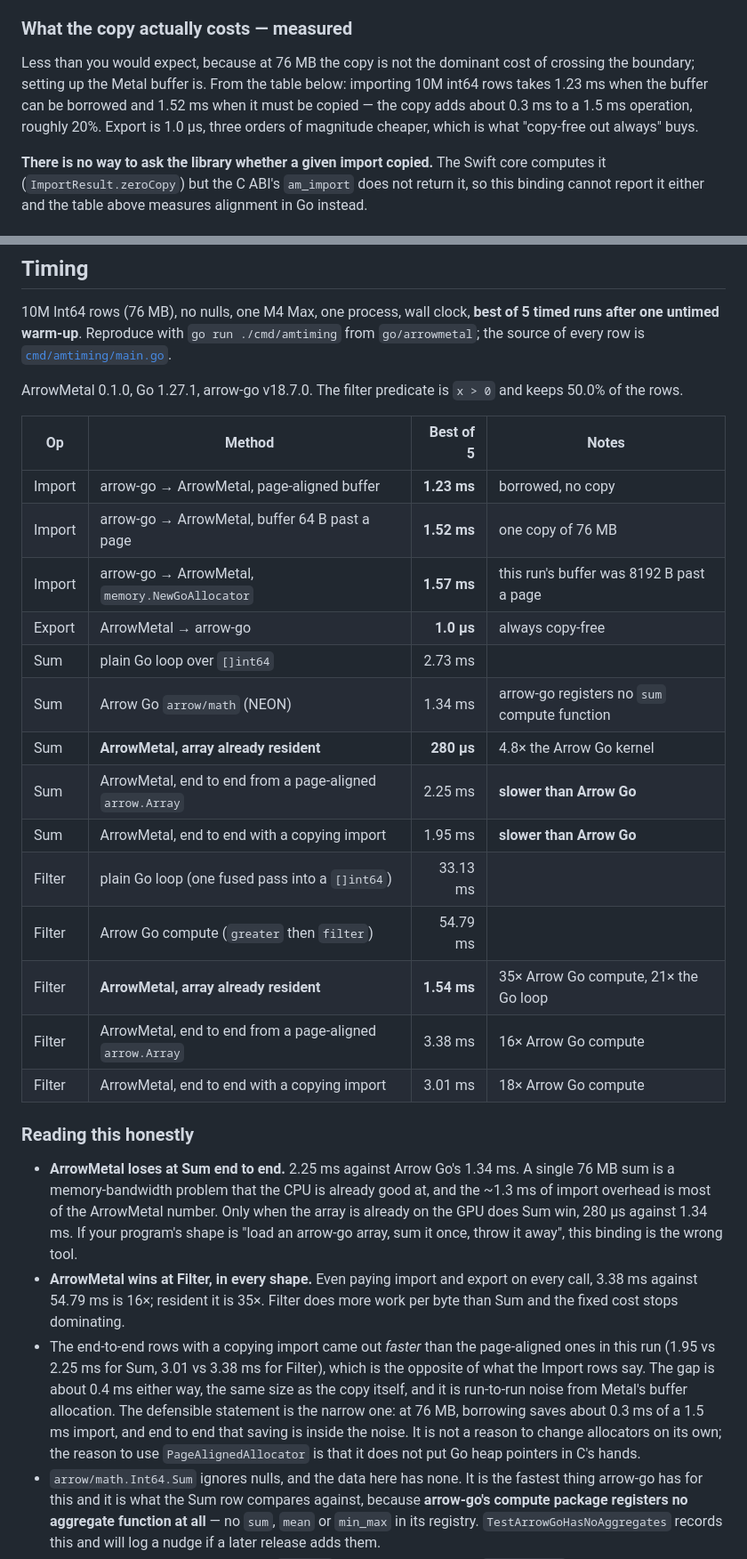
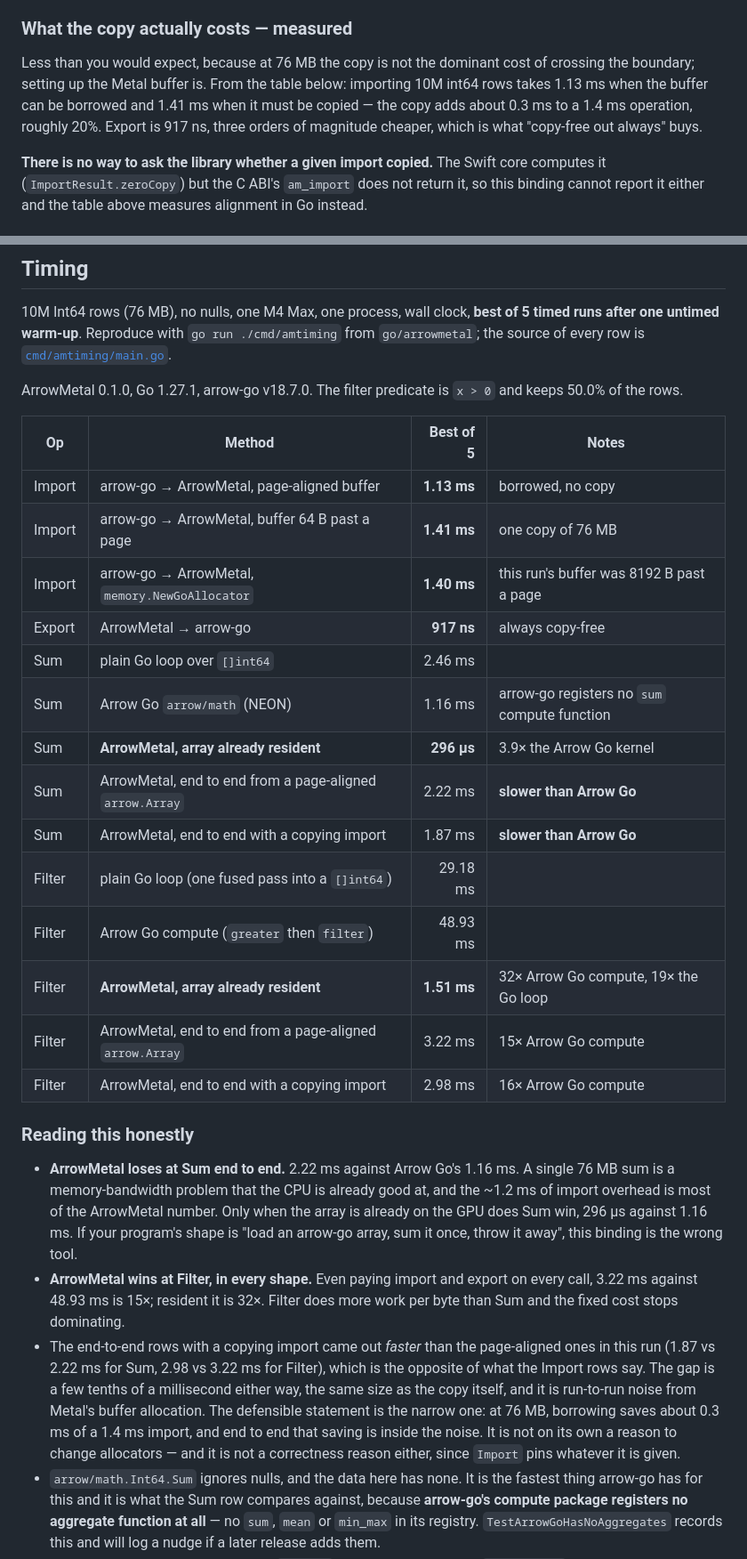
Before and after one commit to singhpratech/ArrowMetal, a Markdown page: docs/GO.md, 2 parts joined by grey strips. Shown at 89% size. Drawn GitHub-style.

Commit message:
Go binding: re-measure the timing table after the pinning change
Import now pins its buffers, so the published numbers were taken against code
that no longer exists. Re-run, same method (10M int64, best of 5 after a
warm-up, one process): Import 1.13 ms borrowed against 1.41 ms copying, Export
917 ns, Sum 296 us resident against arrow-go's 1.16 ms, Filter 1.51 ms
resident and 3.22 ms end to end against arrow-go's 48.93 ms.

The shape is unchanged and so are the conclusions: ArrowMetal still loses Sum
end to end (2.22 ms against 1.16 ms) and still wins Filter everywhere (15x end
to end, 32x resident). Pinning costs nothing measurable -- it is two Pin calls
per import.

Co-Authored-By: Claude Fable 5.1 <noreply@anthropic.com>
Claude-Session: https://claude.ai/code/session_017hxVm4w8woFLXuaditDDQ6

```diff
--- a/docs/GO.md
+++ b/docs/GO.md
@@ -165,8 +165,8 @@ trip. Choose `PageAlignedAllocator` when you want the copy avoided, not to make
 
 Less than you would expect, because at 76 MB the copy is not the dominant cost of crossing the
 boundary; setting up the Metal buffer is. From the table below: importing 10M int64 rows takes
-1.23 ms when the buffer can be borrowed and 1.52 ms when it must be copied — the copy adds about
-0.3 ms to a 1.5 ms operation, roughly 20%. Export is 1.0 µs, three orders of magnitude cheaper,
+1.13 ms when the buffer can be borrowed and 1.41 ms when it must be copied — the copy adds about
+0.3 ms to a 1.4 ms operation, roughly 20%. Export is 917 ns, three orders of magnitude cheaper,
 which is what "copy-free out always" buys.
 
 **There is no way to ask the library whether a given import copied.** The Swift core computes it
@@ -186,38 +186,38 @@ the rows.
 
 | Op | Method | Best of 5 | Notes |
 |---|---|---:|---|
-| Import | arrow-go → ArrowMetal, page-aligned buffer | **1.23 ms** | borrowed, no copy |
-| Import | arrow-go → ArrowMetal, buffer 64 B past a page | **1.52 ms** | one copy of 76 MB |
-| Import | arrow-go → ArrowMetal, `memory.NewGoAllocator` | **1.57 ms** | this run's buffer was 8192 B past a page |
-| Export | ArrowMetal → arrow-go | **1.0 µs** | always copy-free |
-| Sum | plain Go loop over `[]int64` | 2.73 ms | |
-| Sum | Arrow Go `arrow/math` (NEON) | 1.34 ms | arrow-go registers no `sum` compute function |
-| Sum | **ArrowMetal, array already resident** | **280 µs** | 4.8× the Arrow Go kernel |
-| Sum | ArrowMetal, end to end from a page-aligned `arrow.Array` | 2.25 ms | **slower than Arrow Go** |
-| Sum | ArrowMetal, end to end with a copying import | 1.95 ms | **slower than Arrow Go** |
-| Filter | plain Go loop (one fused pass into a `[]int64`) | 33.13 ms | |
-| Filter | Arrow Go compute (`greater` then `filter`) | 54.79 ms | |
-| Filter | **ArrowMetal, array already resident** | **1.54 ms** | 35× Arrow Go compute, 21× the Go loop |
-| Filter | ArrowMetal, end to end from a page-aligned `arrow.Array` | 3.38 ms | 16× Arrow Go compute |
-| Filter | ArrowMetal, end to end with a copying import | 3.01 ms | 18× Arrow Go compute |
+| Import | arrow-go → ArrowMetal, page-aligned buffer | **1.13 ms** | borrowed, no copy |
+| Import | arrow-go → ArrowMetal, buffer 64 B past a page | **1.41 ms** | one copy of 76 MB |
+| Import | arrow-go → ArrowMetal, `memory.NewGoAllocator` | **1.40 ms** | this run's buffer was 8192 B past a page |
+| Export | ArrowMetal → arrow-go | **917 ns** | always copy-free |
+| Sum | plain Go loop over `[]int64` | 2.46 ms | |
+| Sum | Arrow Go `arrow/math` (NEON) | 1.16 ms | arrow-go registers no `sum` compute function |
+| Sum | **ArrowMetal, array already resident** | **296 µs** | 3.9× the Arrow Go kernel |
+| Sum | ArrowMetal, end to end from a page-aligned `arrow.Array` | 2.22 ms | **slower than Arrow Go** |
+| Sum | ArrowMetal, end to end with a copying import | 1.87 ms | **slower than Arrow Go** |
+| Filter | plain Go loop (one fused pass into a `[]int64`) | 29.18 ms | |
+| Filter | Arrow Go compute (`greater` then `filter`) | 48.93 ms | |
+| Filter | **ArrowMetal, array already resident** | **1.51 ms** | 32× Arrow Go compute, 19× the Go loop |
+| Filter | ArrowMetal, end to end from a page-aligned `arrow.Array` | 3.22 ms | 15× Arrow Go compute |
+| Filter | ArrowMetal, end to end with a copying import | 2.98 ms | 16× Arrow Go compute |
 
 ### Reading this honestly
 
-- **ArrowMetal loses at Sum end to end.** 2.25 ms against Arrow Go's 1.34 ms. A single 76 MB sum is
-  a memory-bandwidth problem that the CPU is already good at, and the ~1.3 ms of import overhead is
-  most of the ArrowMetal number. Only when the array is already on the GPU does Sum win, 280 µs
-  against 1.34 ms. If your program's shape is "load an arrow-go array, sum it once, throw it away",
+- **ArrowMetal loses at Sum end to end.** 2.22 ms against Arrow Go's 1.16 ms. A single 76 MB sum is
+  a memory-bandwidth problem that the CPU is already good at, and the ~1.2 ms of import overhead is
+  most of the ArrowMetal number. Only when the array is already on the GPU does Sum win, 296 µs
+  against 1.16 ms. If your program's shape is "load an arrow-go array, sum it once, throw it away",
   this binding is the wrong tool.
-- **ArrowMetal wins at Filter, in every shape.** Even paying import and export on every call, 3.38 ms
-  against 54.79 ms is 16×; resident it is 35×. Filter does more work per byte than Sum and the
+- **ArrowMetal wins at Filter, in every shape.** Even paying import and export on every call, 3.22 ms
+  against 48.93 ms is 15×; resident it is 32×. Filter does more work per byte than Sum and the
   fixed cost stops dominating.
 - The end-to-end rows with a copying import came out *faster* than the page-aligned ones in this
-  run (1.95 vs 2.25 ms for Sum, 3.01 vs 3.38 ms for Filter), which is the opposite of what the
-  Import rows say. The gap is about 0.4 ms either way, the same size as the copy itself, and it is
-  run-to-run noise from Metal's buffer allocation. The defensible statement is the narrow one: at
-  76 MB, borrowing saves about 0.3 ms of a 1.5 ms import, and end to end that saving is inside the
-  noise. It is not a reason to change allocators on its own; the reason to use
-  `PageAlignedAllocator` is that it does not put Go heap pointers in C's hands.
+  run (1.87 vs 2.22 ms for Sum, 2.98 vs 3.22 ms for Filter), which is the opposite of what the
+  Import rows say. The gap is a few tenths of a millisecond either way, the same size as the copy
+  itself, and it is run-to-run noise from Metal's buffer allocation. The defensible statement is the
+  narrow one: at 76 MB, borrowing saves about 0.3 ms of a 1.4 ms import, and end to end that saving
+  is inside the noise. It is not on its own a reason to change allocators — and it is not a
+  correctness reason either, since `Import` pins whatever it is given.
 - `arrow/math.Int64.Sum` ignores nulls, and the data here has none. It is the fastest thing arrow-go
   has for this and it is what the Sum row compares against, because **arrow-go's compute package
   registers no aggregate function at all** — no `sum`, `mean` or `min_max` in its registry.
```
Also changed, not shown: go/README.md (+17 -17 lines).
